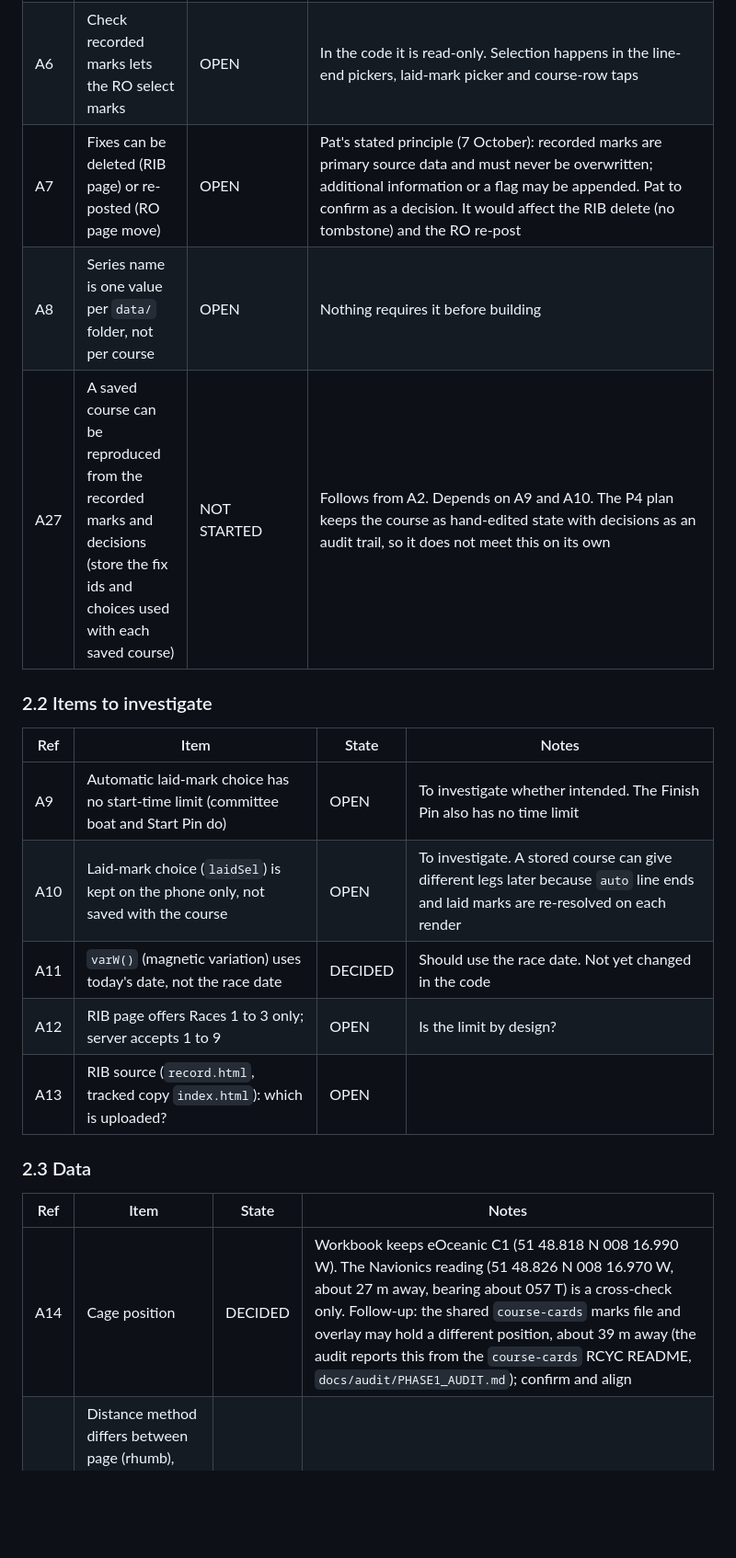
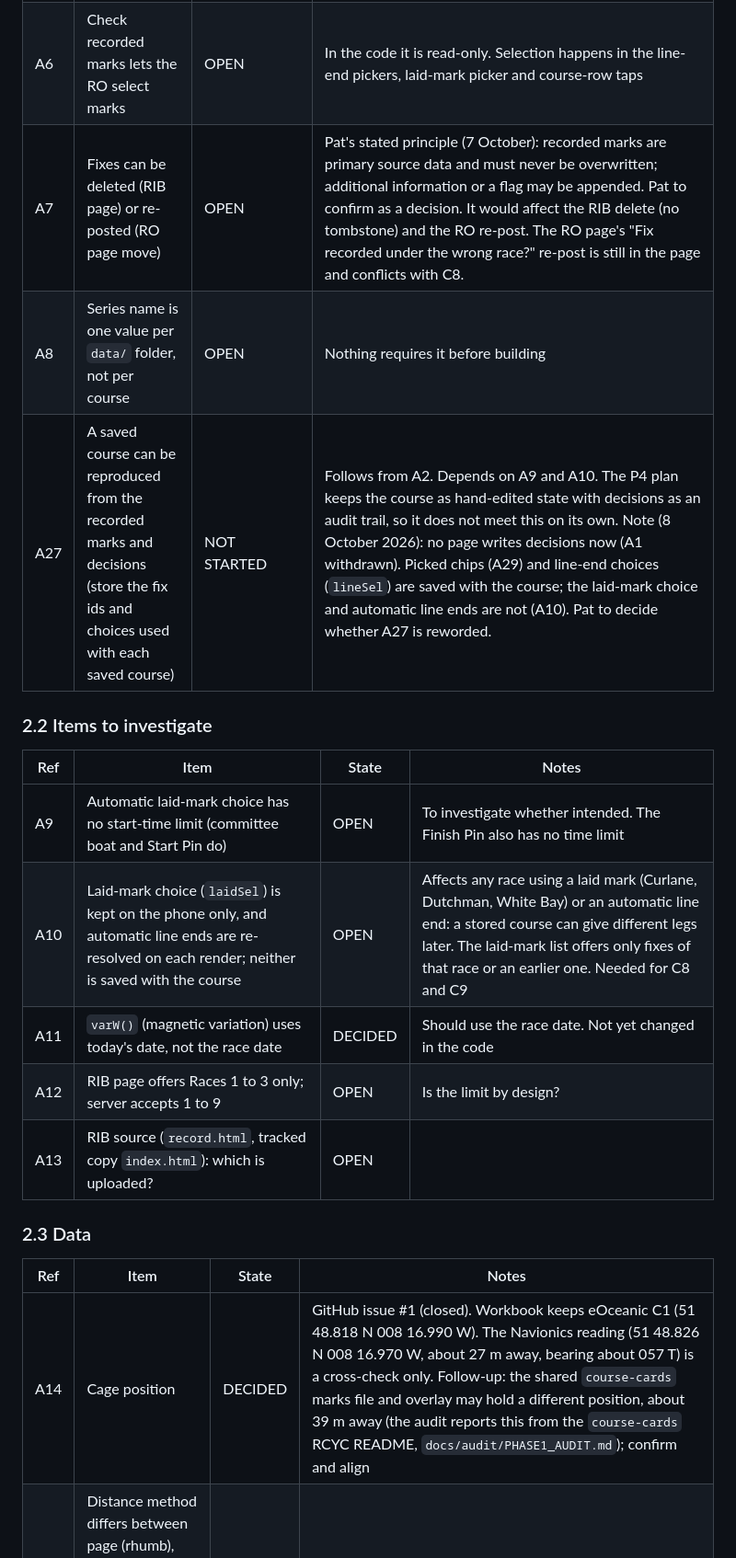
Before and after one commit to Bateleur88/cork-harbour-orc, a Markdown page: STATUS.md, the part around one of its changes. Shown at 92% size. Drawn GitHub-style; blank space fills up the shorter version.

```diff
--- a/STATUS.md
+++ b/STATUS.md
@@ -57,15 +57,15 @@ Every tracked item has a fixed reference: **L1 to L8** for the 4 October live-te
 | A5 | Leg table produced from the stored course record, not the page's live state | NOT STARTED | At `f30882f` it is computed from the page's live state. Legs are never stored |
 | A6 | Check recorded marks lets the RO select marks | OPEN | In the code it is read-only. Selection happens in the line-end pickers, laid-mark picker and course-row taps |
-| A7 | Fixes can be deleted (RIB page) or re-posted (RO page move) | OPEN | Pat's stated principle (7 October): recorded marks are primary source data and must never be overwritten; additional information or a flag may be appended. Pat to confirm as a decision. It would affect the RIB delete (no tombstone) and the RO re-post |
+| A7 | Fixes can be deleted (RIB page) or re-posted (RO page move) | OPEN | Pat's stated principle (7 October): recorded marks are primary source data and must never be overwritten; additional information or a flag may be appended. Pat to confirm as a decision. It would affect the RIB delete (no tombstone) and the RO re-post. The RO page's "Fix recorded under the wrong race?" re-post is still in the page and conflicts with C8. |
 | A8 | Series name is one value per `data/` folder, not per course | OPEN | Nothing requires it before building |
-| A27 | A saved course can be reproduced from the recorded marks and decisions (store the fix ids and choices used with each saved course) | NOT STARTED | Follows from A2. Depends on A9 and A10. The P4 plan keeps the course as hand-edited state with decisions as an audit trail, so it does not meet this on its own |
+| A27 | A saved course can be reproduced from the recorded marks and decisions (store the fix ids and choices used with each saved course) | NOT STARTED | Follows from A2. Depends on A9 and A10. The P4 plan keeps the course as hand-edited state with decisions as an audit trail, so it does not meet this on its own. Note (8 October 2026): no page writes decisions now (A1 withdrawn). Picked chips (A29) and line-end choices (`lineSel`) are saved with the course; the laid-mark choice and automatic line ends are not (A10). Pat to decide whether A27 is reworded. |
 
 ### 2.2 Items to investigate
 
 | Ref | Item | State | Notes |
 |---|---|---|---|
 | A9 | Automatic laid-mark choice has no start-time limit (committee boat and Start Pin do) | OPEN | To investigate whether intended. The Finish Pin also has no time limit |
-| A10 | Laid-mark choice (`laidSel`) is kept on the phone only, not saved with the course | OPEN | To investigate. A stored course can give different legs later because `auto` line ends and laid marks are re-resolved on each render |
+| A10 | Laid-mark choice (`laidSel`) is kept on the phone only, and automatic line ends are re-resolved on each render; neither is saved with the course | OPEN | Affects any race using a laid mark (Curlane, Dutchman, White Bay) or an automatic line end: a stored course can give different legs later. The laid-mark list offers only fixes of that race or an earlier one. Needed for C8 and C9 |
 | A11 | `varW()` (magnetic variation) uses today's date, not the race date | DECIDED | Should use the race date. Not yet changed in the code |
 | A12 | RIB page offers Races 1 to 3 only; server accepts 1 to 9 | OPEN | Is the limit by design? |
 | A13 | RIB source (`record.html`, tracked copy `index.html`): which is uploaded? | OPEN | |
@@ -74,7 +74,7 @@ Every tracked item has a fixed reference: **L1 to L8** for the 4 October live-te
 
 | Ref | Item | State | Notes |
 |---|---|---|---|
-| A14 | Cage position | DECIDED | Workbook keeps eOceanic C1 (51 48.818 N 008 16.990 W). The Navionics reading (51 48.826 N 008 16.970 W, about 27 m away, bearing about 057 T) is a cross-check only. Follow-up: the shared `course-cards` marks file and overlay may hold a different position, about 39 m away (the audit reports this from the `course-cards` RCYC README, `docs/audit/PHASE1_AUDIT.md`); confirm and align |
+| A14 | Cage position | DECIDED | GitHub issue #1 (closed). Workbook keeps eOceanic C1 (51 48.818 N 008 16.990 W). The Navionics reading (51 48.826 N 008 16.970 W, about 27 m away, bearing about 057 T) is a cross-check only. Follow-up: the shared `course-cards` marks file and overlay may hold a different position, about 39 m away (the audit reports this from the `course-cards` RCYC README, `docs/audit/PHASE1_AUDIT.md`); confirm and align |
 | A15 | Distance method differs between page (rhumb), workbook (Vincenty) and course-cards library (great-circle) | OPEN | Recorded, no position taken |
 | A16 | Overlay omits Curlane; workbook pairs are directed, overlay pairs are merged | OPEN | |
 
```
Also changed, not shown: other parts of STATUS.md (+30 -11 lines).
